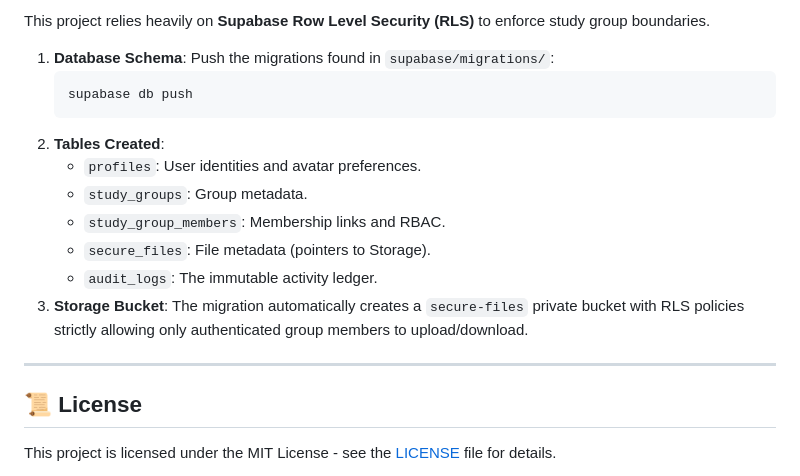
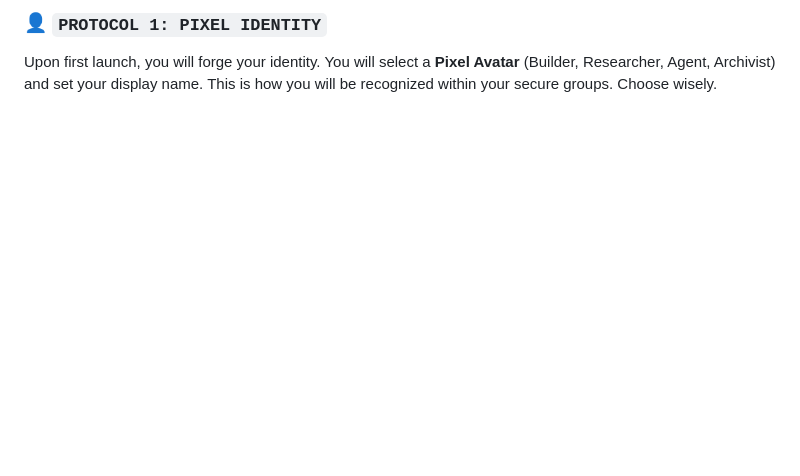
Before and after one commit to https-shubhamsahu/NON_SUS, a Markdown page: README.md, the part around one of its changes. Drawn GitHub-style; blank space fills up the shorter version.

````diff
--- a/README.md
+++ b/README.md
@@ -93,21 +31,6 @@ flutter build apk --release --dart-define-from-file=.env --build-name=1.0.0 --bu
-This project relies heavily on **Supabase Row Level Security (RLS)** to enforce study group boundaries.
-
-1. **Database Schema**: Push the migrations found in `supabase/migrations/`:
-   ```bash
-   supabase db push
-   ```
-2. **Tables Created**:
-   - `profiles`: User identities and avatar preferences.
-   - `study_groups`: Group metadata.
-   - `study_group_members`: Membership links and RBAC.
-   - `secure_files`: File metadata (pointers to Storage).
-   - `audit_logs`: The immutable activity ledger.
-3. **Storage Bucket**: The migration automatically creates a `secure-files` private bucket with RLS policies strictly allowing only authenticated group members to upload/download.
-
----
-
-## 📜 License
-
-This project is licensed under the MIT License - see the [LICENSE](LICENSE) file for details.
+### 👤 `PROTOCOL 1: PIXEL IDENTITY`
+Upon first launch, you will forge your identity.
+You will select a **Pixel Avatar** (Builder, Researcher, Agent, Archivist) and set your display name.
+This is how you will be recognized within your secure groups. Choose wisely.
 
 <div align="center">
````
Also changed, not shown: other parts of README.md (+92 -82 lines).
